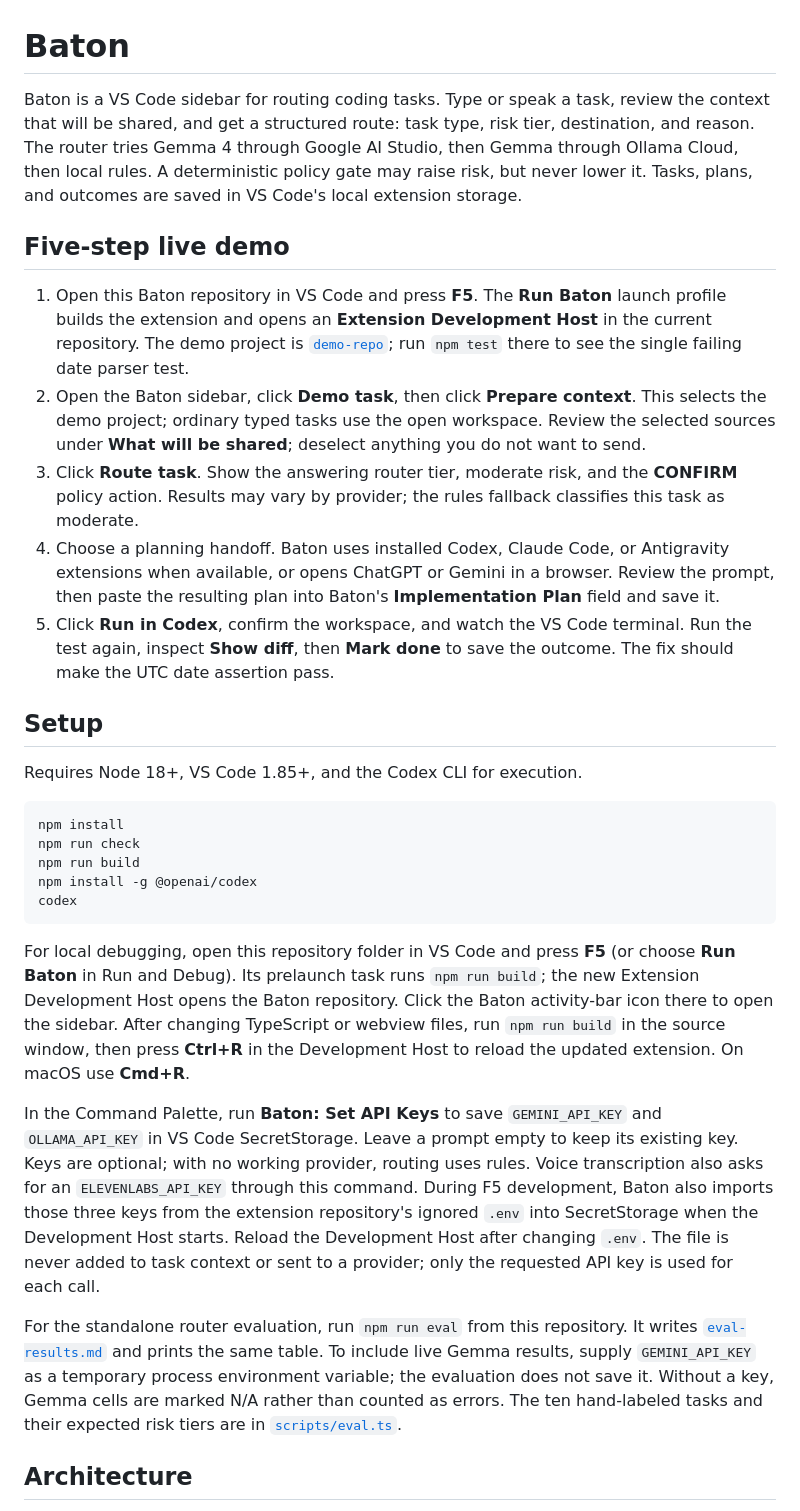
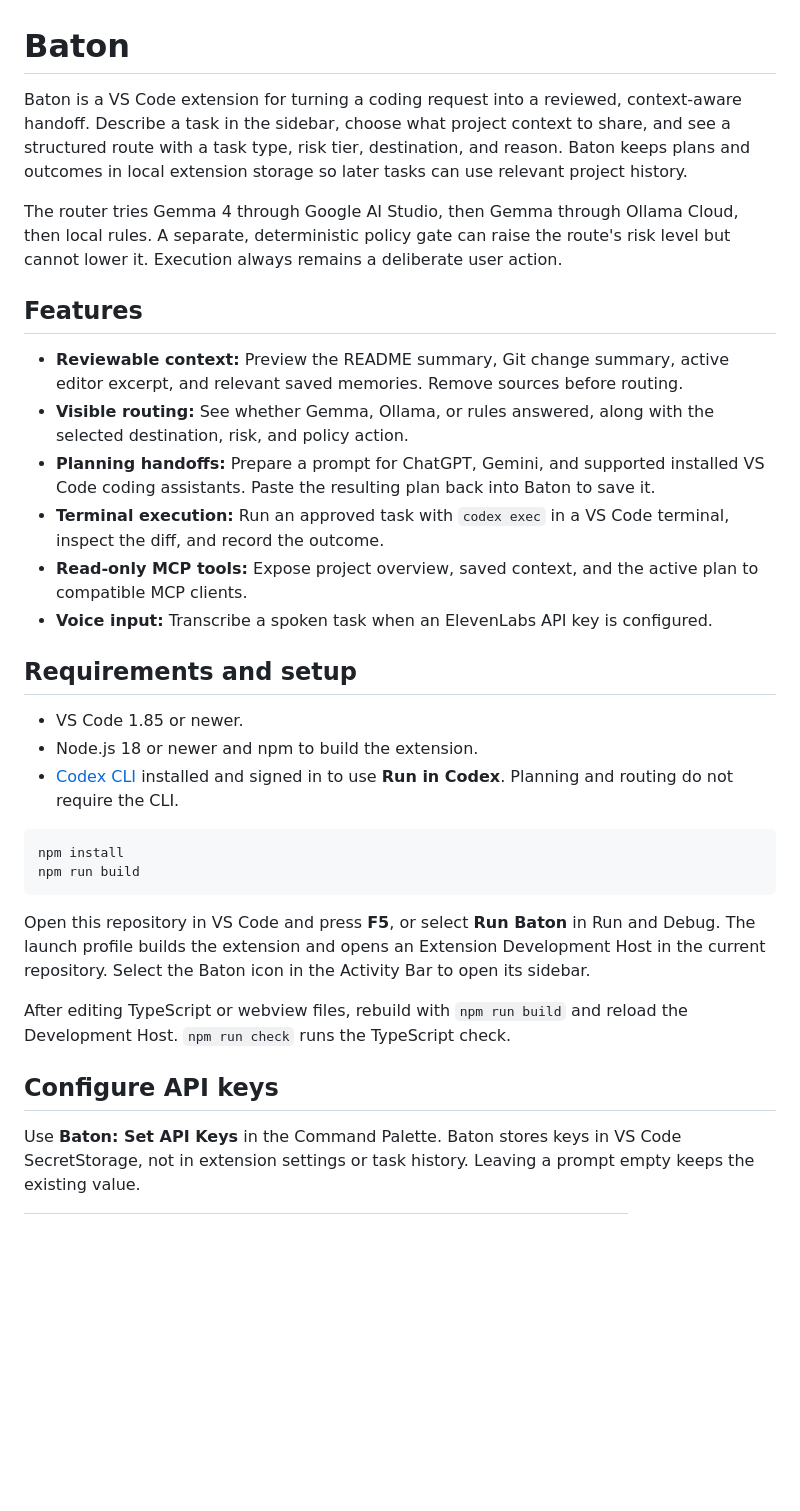
Before and after one commit to FatinShadab/baton, a Markdown page: README.md, the part around one of its changes. Drawn GitHub-style; blank space fills up the shorter version.

````diff
--- a/README.md
+++ b/README.md
@@ -1,68 +1,34 @@
 # Baton
 
-Baton is a VS Code sidebar for routing coding tasks. Type or speak a task, review
-the context that will be shared, and get a structured route: task type, risk tier,
-destination, and reason. The router tries Gemma 4 through Google AI Studio, then
-Gemma through Ollama Cloud, then local rules. A deterministic policy gate may raise
-risk, but never lower it. Tasks, plans, and outcomes are saved in VS Code's local
-extension storage.
+Baton is a VS Code extension for turning a coding request into a reviewed, context-aware handoff. Describe a task in the sidebar, choose what project context to share, and see a structured route with a task type, risk tier, destination, and reason. Baton keeps plans and outcomes in local extension storage so later tasks can use relevant project history.
 
-## Five-step live demo
+The router tries Gemma 4 through Google AI Studio, then Gemma through Ollama Cloud, then local rules. A separate, deterministic policy gate can raise the route's risk level but cannot lower it. Execution always remains a deliberate user action.
 
-1. Open this Baton repository in VS Code and press **F5**. The **Run Baton**
-   launch profile builds the extension and opens an **Extension Development
-   Host** in the current repository. The demo project is [`demo-repo`](demo-repo);
-   run `npm test` there to see the single failing date parser test.
-2. Open the Baton sidebar, click **Demo task**, then click **Prepare context**.
-   This selects the demo project; ordinary typed tasks use the open workspace.
-   Review the selected sources
-   under **What will be shared**; deselect anything you do not want to send.
-3. Click **Route task**. Show the answering router tier, moderate risk, and the
-   **CONFIRM** policy action. Results may vary by provider; the rules fallback
-   classifies this task as moderate.
-4. Choose a planning handoff. Baton uses installed Codex, Claude Code, or
-   Antigravity extensions when available, or opens ChatGPT or Gemini in a
-   browser. Review the prompt, then paste the resulting plan into Baton's
-   **Implementation Plan** field and save it.
-5. Click **Run in Codex**, confirm the workspace, and watch the VS Code terminal.
-   Run the test again, inspect **Show diff**, then **Mark done** to save the
-   outcome. The fix should make the UTC date assertion pass.
+## Features
 
-## Setup
+- **Reviewable context:** Preview the README summary, Git change summary, active editor excerpt, and relevant saved memories. Remove sources before routing.
+- **Visible routing:** See whether Gemma, Ollama, or rules answered, along with the selected destination, risk, and policy action.
+- **Planning handoffs:** Prepare a prompt for ChatGPT, Gemini, and supported installed VS Code coding assistants. Paste the resulting plan back into Baton to save it.
+- **Terminal execution:** Run an approved task with `codex exec` in a VS Code terminal, inspect the diff, and record the outcome.
+- **Read-only MCP tools:** Expose project overview, saved context, and the active plan to compatible MCP clients.
+- **Voice input:** Transcribe a spoken task when an ElevenLabs API key is configured.
 
-Requires Node 18+, VS Code 1.85+, and the Codex CLI for execution.
+## Requirements and setup
+
+- VS Code 1.85 or newer.
+- Node.js 18 or newer and npm to build the extension.
+- [Codex CLI](https://github.com/openai/codex) installed and signed in to use **Run in Codex**. Planning and routing do not require the CLI.
 
 ```sh
 npm install
-npm run check
 npm run build
-npm install -g @openai/codex
-codex
 ```
 
-For local debugging, open this repository folder in VS Code and press **F5**
-(or choose **Run Baton** in Run and Debug). Its prelaunch task runs `npm run
-build`; the new Extension Development Host opens the Baton repository. Click the Baton
-activity-bar icon there to open the sidebar. After changing TypeScript or
-webview files, run `npm run build` in the source window, then press **Ctrl+R**
-in the Development Host to reload the updated extension. On macOS use **Cmd+R**.
+Open this repository in VS Code and press **F5**, or select **Run Baton** in Run and Debug. The launch profile builds the extension and opens an Extension Development Host in the current repository. Select the Baton icon in the Activity Bar to open its sidebar.
 
-In the Command Palette, run **Baton: Set API Keys** to save `GEMINI_API_KEY` and
-`OLLAMA_API_KEY` in VS Code SecretStorage. Leave a prompt empty to keep its
-existing key. Keys are optional; with no working provider, routing uses rules.
-Voice transcription also asks for an `ELEVENLABS_API_KEY` through this command.
-During F5 development, Baton also imports those three keys from the extension
-repository's ignored `.env` into SecretStorage when the Development Host starts.
-Reload the Development Host after changing `.env`. The file is never added to
-task context or sent to a provider; only the requested API key is used for each
-call.
+After editing TypeScript or webview files, rebuild with `npm run build` and reload the Development Host. `npm run check` runs the TypeScript check.
 
-For the standalone router evaluation, run `npm run eval` from this repository.
-It writes [`eval-results.md`](eval-results.md) and prints the same table. To
-include live Gemma results, supply `GEMINI_API_KEY` as a temporary process
-environment variable; the evaluation does not save it. Without a key, Gemma
-cells are marked N/A rather than counted as errors. The ten hand-labeled tasks
-and their expected risk tiers are in [`scripts/eval.ts`](scripts/eval.ts).
+## Configure API keys
 
-## Architecture
+Use **Baton: Set API Keys** in the Command Palette. Baton stores keys in VS Code SecretStorage, not in extension settings or task history. Leaving a prompt empty keeps the existing value.
 
````
Also changed, not shown: other parts of README.md (+52 -50 lines).
